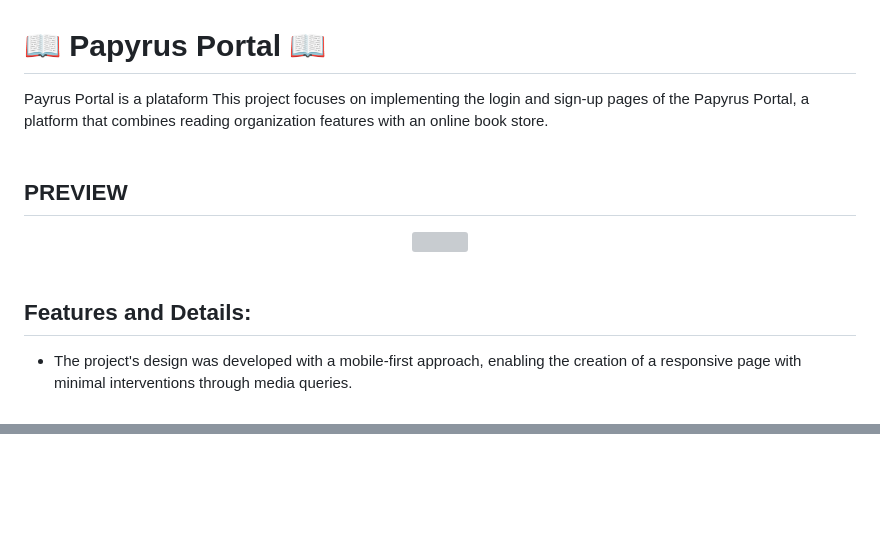
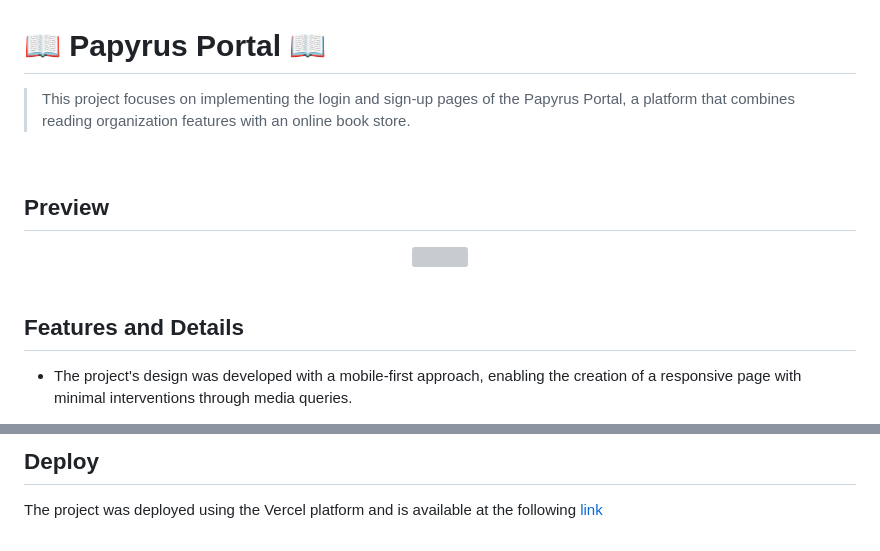
Before and after one commit to biaTrivillin/papyrus-portal, a Markdown page: README.md, 2 parts joined by grey strips. Drawn GitHub-style; blank space fills up the shorter version; grey boxes are pictures that could not be loaded.

```diff
--- a/README.md
+++ b/README.md
@@ -1,17 +1,13 @@
 # 📖 Papyrus Portal 📖
-
-
-Payrus Portal is a plataform
-This project focuses on implementing the login and sign-up pages of the Papyrus Portal, a platform that combines reading organization features with an online book store.
-<br>
+>This project focuses on implementing the login and sign-up pages of the Papyrus Portal, a platform that combines reading organization features with an online book store.
 <br>
 
-## PREVIEW
+## Preview
 <div align="center">
   <img align="center" src="assets/preview.gif" width="700px">
 </div> <br>
 
-## Features and Details:
+## Features and Details
 
 - The project's design was developed with a mobile-first approach, enabling the creation of a responsive page with minimal interventions through media queries.
 <div align="center">
@@ -77,0 +89,2 @@ phone.value = phone.value.replace(/(\d)(\d{4})$/,"$1-$2") //brazilian fixed and
+## Deploy
+The project was deployed using the Vercel platform and is available at the following [link](https://papyrus-portal-pi.vercel.app/)
```
Also changed, not shown: other parts of README.md (+17 -2 lines).
